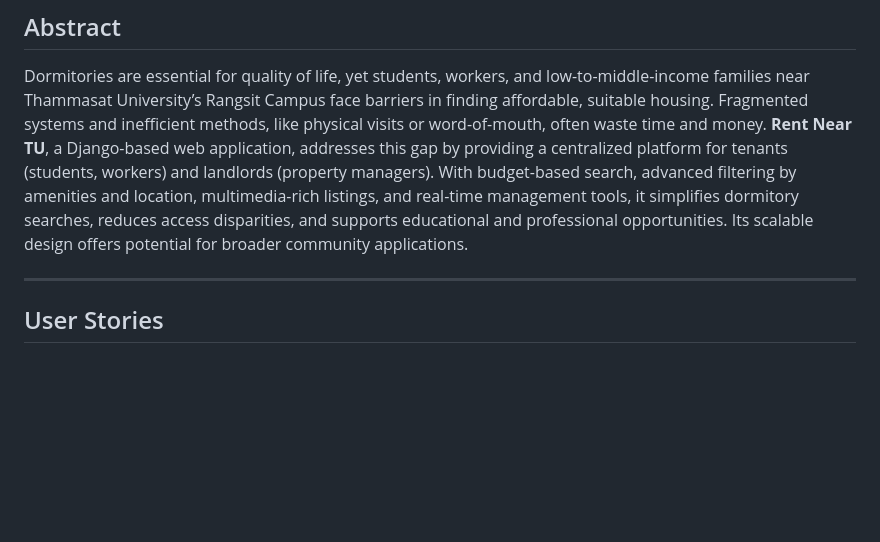
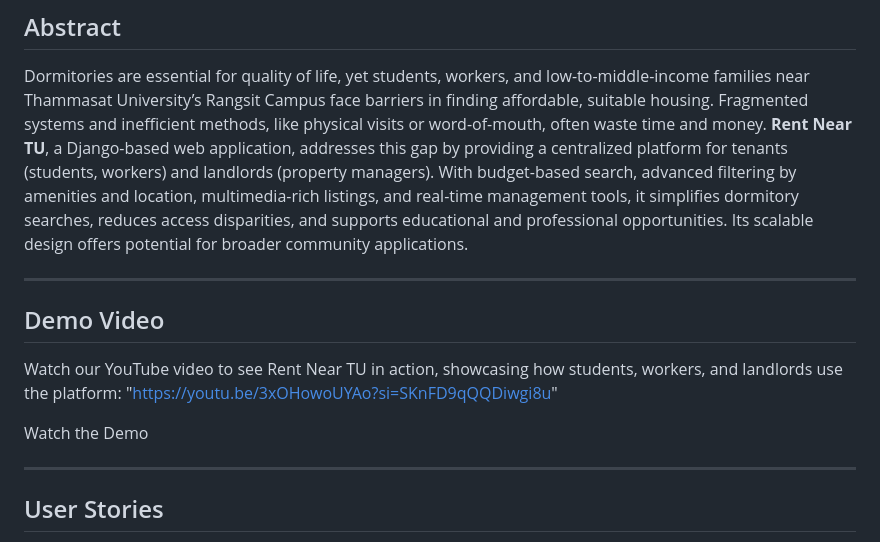
Before and after one commit to lynylany/dsi202, a Markdown page: README.md, the part around the change. Rendered like a GitHub page; blank space fills up the shorter version.

```diff
--- a/README.md
+++ b/README.md
@@ -3,6 +3,14 @@
 ## Abstract
 
 Dormitories are essential for quality of life, yet students, workers, and low-to-middle-income families near Thammasat University’s Rangsit Campus face barriers in finding affordable, suitable housing. Fragmented systems and inefficient methods, like physical visits or word-of-mouth, often waste time and money. **Rent Near TU**, a Django-based web application, addresses this gap by providing a centralized platform for tenants (students, workers) and landlords (property managers). With budget-based search, advanced filtering by amenities and location, multimedia-rich listings, and real-time management tools, it simplifies dormitory searches, reduces access disparities, and supports educational and professional opportunities. Its scalable design offers potential for broader community applications.
+
+---
+
+## Demo Video
+
+Watch our YouTube video to see Rent Near TU in action, showcasing how students, workers, and landlords use the platform: "https://youtu.be/3xOHowoUYAo?si=SKnFD9qQQDiwgi8u"
+
+Watch the Demo
 
 ---
 
```
